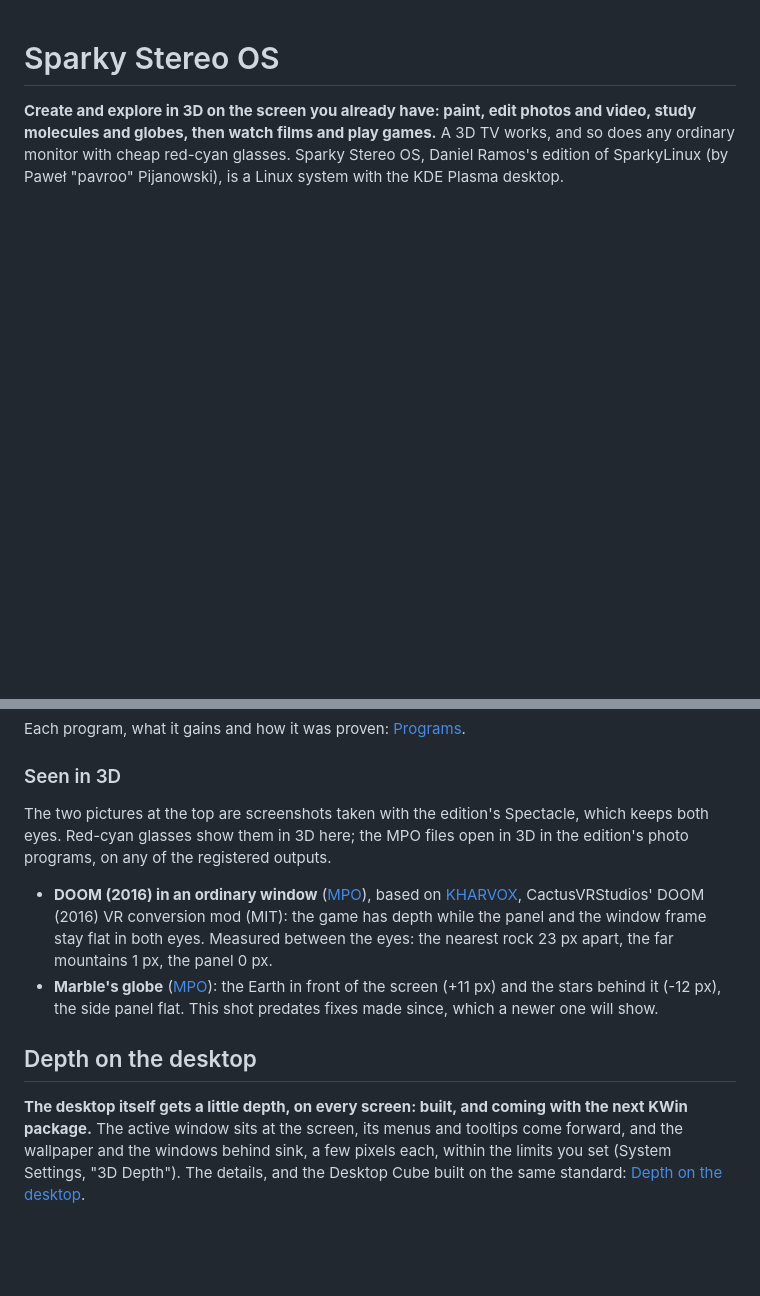
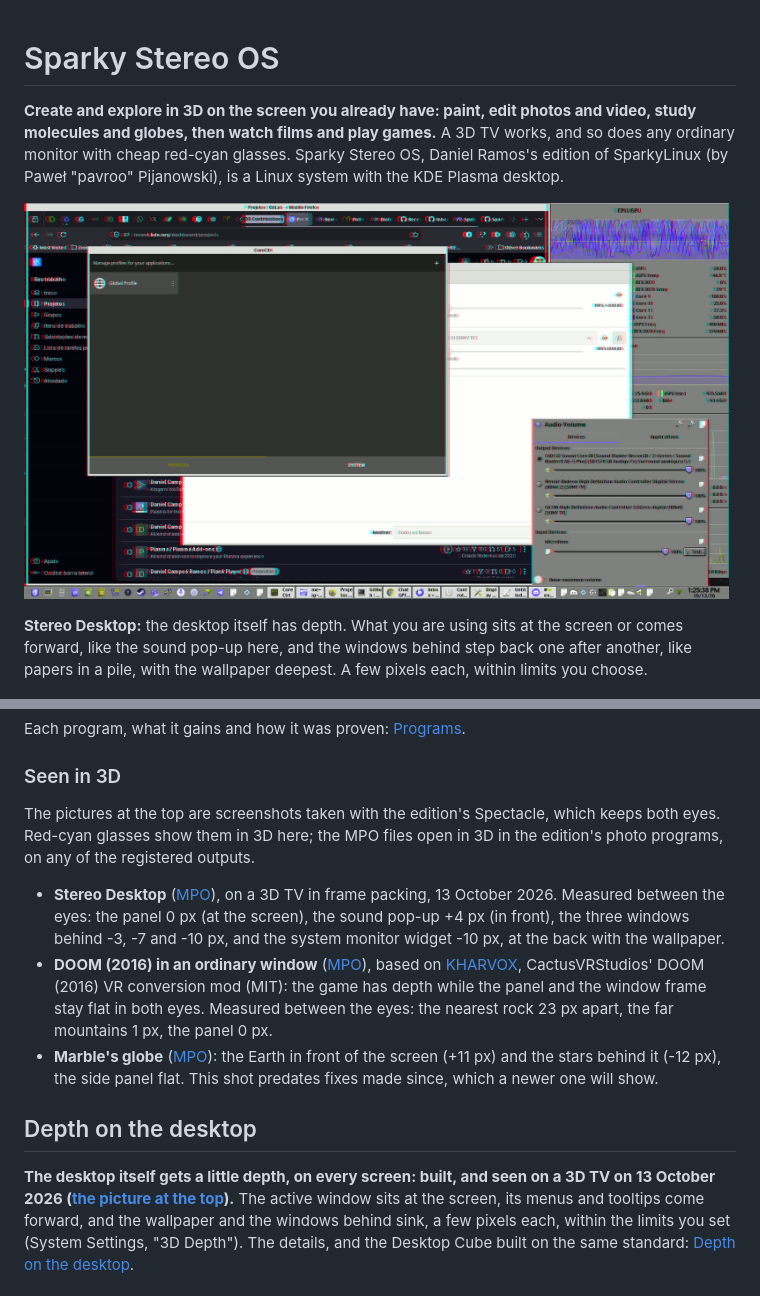
Before and after one commit to Sparky-OS/sparky-stereo-os, a Markdown page: README.md, 2 parts joined by grey strips. Drawn GitHub-style; pictures changed too: docs/screenshots/stereo-desktop-anaglyph.jpg (added); blank space fills up the shorter version.

Commit message:
README: the Stereo Desktop, seen on a 3D TV (#111)
A screenshot of the desktop with depth, taken with the edition's Spectacle on 13 October 2026, goes above DOOM and Marble as a red-cyan anaglyph, with the concept in three lines under it. Measured between the eyes: the panel at the screen, the sound pop-up in front, the three windows behind at -3, -7 and -10 px, the widget at the back with the wallpaper. The MPO keeps both eyes.

Co-authored-by: Claude Opus 5.5 <noreply@anthropic.com>

```diff
--- a/README.md
+++ b/README.md
@@ -3,6 +3,12 @@
 **Create and explore in 3D on the screen you already have: paint, edit photos and video, study molecules and globes, then watch films and play games.**
 A 3D TV works, and so does any ordinary monitor with cheap red-cyan glasses.
 Sparky Stereo OS, Daniel Ramos's edition of SparkyLinux (by Paweł "pavroo" Pijanowski), is a Linux system with the KDE Plasma desktop.
+
+<a href="#seen-in-3d"><img src="docs/screenshots/stereo-desktop-anaglyph.jpg" width="99%" alt="The Stereo Desktop in 3D: the panel at the screen, a sound pop-up in front of it, and the windows behind stepping back one after another (red-cyan anaglyph)"></a>
+
+**Stereo Desktop:** the desktop itself has depth.
+What you are using sits at the screen or comes forward, like the sound pop-up here, and the windows behind step back one after another, like papers in a pile, with the wallpaper deepest.
+A few pixels each, within limits you choose.
 
 <a href="#seen-in-3d"><img src="docs/screenshots/doom-2016-in-a-window-anaglyph.jpg" width="49%" alt="DOOM (2016) in a window, in 3D, with the flat Plasma panel below it (red-cyan anaglyph)"></a> <a href="#seen-in-3d"><img src="docs/screenshots/marble-globe-anaglyph.jpg" width="49%" alt="Marble's globe in front of the stars, in 3D (red-cyan anaglyph)"></a>
 
@@ -76,15 +82,16 @@ Each program, what it gains and how it was proven: [Programs](#programs-the-edit
 
 ### Seen in 3D
 
-The two pictures at the top are screenshots taken with the edition's Spectacle, which keeps both eyes.
+The pictures at the top are screenshots taken with the edition's Spectacle, which keeps both eyes.
 Red-cyan glasses show them in 3D here; the MPO files open in 3D in the edition's photo programs, on any of the registered outputs.
 
+- **Stereo Desktop** ([MPO](docs/screenshots/stereo-desktop.mpo)), on a 3D TV in frame packing, 13 October 2026. Measured between the eyes: the panel 0 px (at the screen), the sound pop-up +4 px (in front), the three windows behind -3, -7 and -10 px, and the system monitor widget -10 px, at the back with the wallpaper.
 - **DOOM (2016) in an ordinary window** ([MPO](docs/screenshots/doom-2016-in-a-window.mpo)), based on [KHARVOX](https://github.com/CactusVRStudios/KHARVOX), CactusVRStudios' DOOM (2016) VR conversion mod (MIT): the game has depth while the panel and the window frame stay flat in both eyes. Measured between the eyes: the nearest rock 23 px apart, the far mountains 1 px, the panel 0 px.
 - **Marble's globe** ([MPO](docs/screenshots/marble-globe.mpo)): the Earth in front of the screen (+11 px) and the stars behind it (-12 px), the side panel flat. This shot predates fixes made since, which a newer one will show.
 
 ## Depth on the desktop
 
-**The desktop itself gets a little depth, on every screen: built, and coming with the next KWin package.**
+**The desktop itself gets a little depth, on every screen: built, and seen on a 3D TV on 13 October 2026 ([the picture at the top](#seen-in-3d)).**
 The active window sits at the screen, its menus and tooltips come forward, and the wallpaper and the windows behind sink, a few pixels each, within the limits you set (System Settings, "3D Depth").
 <a id="the-desktop-cube-what-one-format-makes-possible"></a>The details, and the Desktop Cube built on the same standard: [Depth on the desktop](docs/depth-on-the-desktop.md).
 
```
Also changed, not shown: 1 other file.
